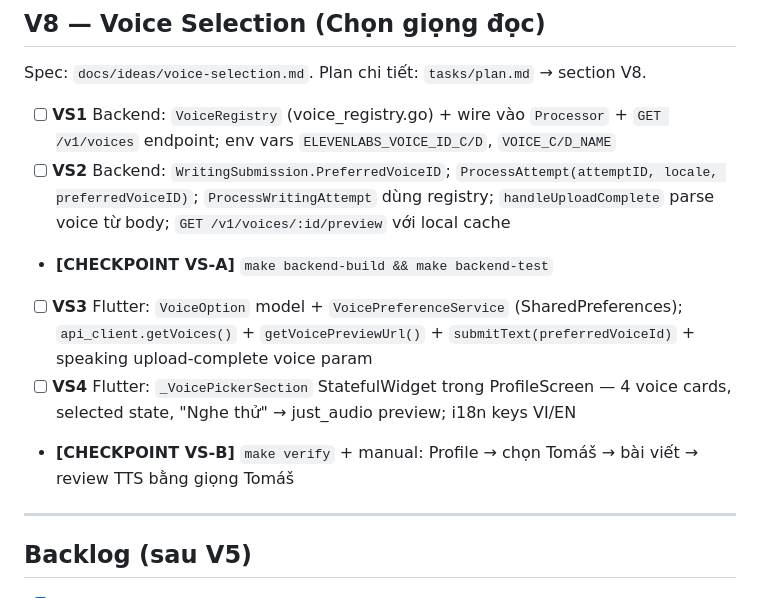
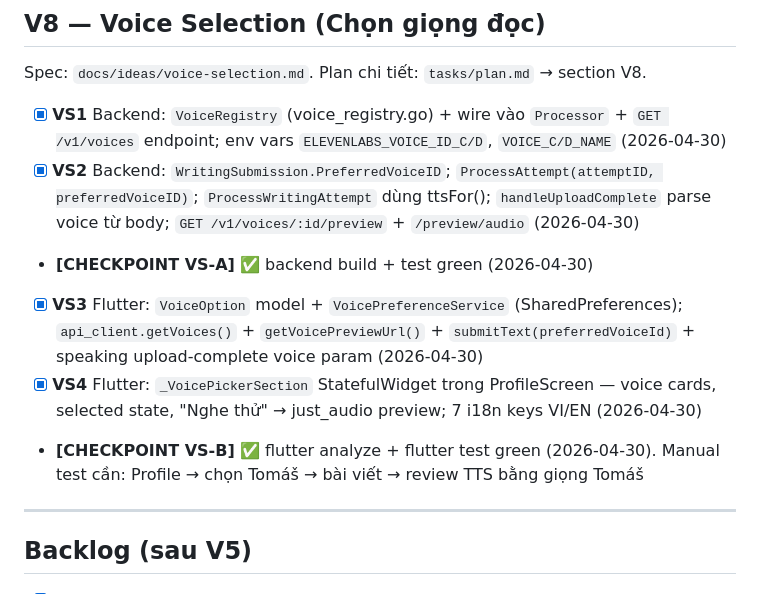
Before and after one commit to temo-dev/new-czech-go, a Markdown page: tasks/todo.md, the part around the change. Rendered like a GitHub page.

Commit message:
chore: mark V8 VS1-VS4 complete in todo

```diff
--- a/tasks/todo.md
+++ b/tasks/todo.md
@@ -126,12 +126,12 @@ Flutter route mỗi section đến đúng screen theo `exercise_type` prefix.
 
 Spec: `docs/ideas/voice-selection.md`. Plan chi tiết: `tasks/plan.md` → section V8.
 
-- [ ] **VS1** Backend: `VoiceRegistry` (voice_registry.go) + wire vào `Processor` + `GET /v1/voices` endpoint; env vars `ELEVENLABS_VOICE_ID_C/D`, `VOICE_C/D_NAME`
-- [ ] **VS2** Backend: `WritingSubmission.PreferredVoiceID`; `ProcessAttempt(attemptID, locale, preferredVoiceID)`; `ProcessWritingAttempt` dùng registry; `handleUploadComplete` parse voice từ body; `GET /v1/voices/:id/preview` với local cache
-- **[CHECKPOINT VS-A]** `make backend-build && make backend-test`
-- [ ] **VS3** Flutter: `VoiceOption` model + `VoicePreferenceService` (SharedPreferences); `api_client.getVoices()` + `getVoicePreviewUrl()` + `submitText(preferredVoiceId)` + speaking upload-complete voice param
-- [ ] **VS4** Flutter: `_VoicePickerSection` StatefulWidget trong ProfileScreen — 4 voice cards, selected state, "Nghe thử" → just_audio preview; i18n keys VI/EN
-- **[CHECKPOINT VS-B]** `make verify` + manual: Profile → chọn Tomáš → bài viết → review TTS bằng giọng Tomáš
+- [x] **VS1** Backend: `VoiceRegistry` (voice_registry.go) + wire vào `Processor` + `GET /v1/voices` endpoint; env vars `ELEVENLABS_VOICE_ID_C/D`, `VOICE_C/D_NAME` (2026-04-30)
+- [x] **VS2** Backend: `WritingSubmission.PreferredVoiceID`; `ProcessAttempt(attemptID, preferredVoiceID)`; `ProcessWritingAttempt` dùng ttsFor(); `handleUploadComplete` parse voice từ body; `GET /v1/voices/:id/preview` + `/preview/audio` (2026-04-30)
+- **[CHECKPOINT VS-A]** ✅ backend build + test green (2026-04-30)
+- [x] **VS3** Flutter: `VoiceOption` model + `VoicePreferenceService` (SharedPreferences); `api_client.getVoices()` + `getVoicePreviewUrl()` + `submitText(preferredVoiceId)` + speaking upload-complete voice param (2026-04-30)
+- [x] **VS4** Flutter: `_VoicePickerSection` StatefulWidget trong ProfileScreen — voice cards, selected state, "Nghe thử" → just_audio preview; 7 i18n keys VI/EN (2026-04-30)
+- **[CHECKPOINT VS-B]** ✅ flutter analyze + flutter test green (2026-04-30). Manual test cần: Profile → chọn Tomáš → bài viết → review TTS bằng giọng Tomáš
 
 ---
 
```
